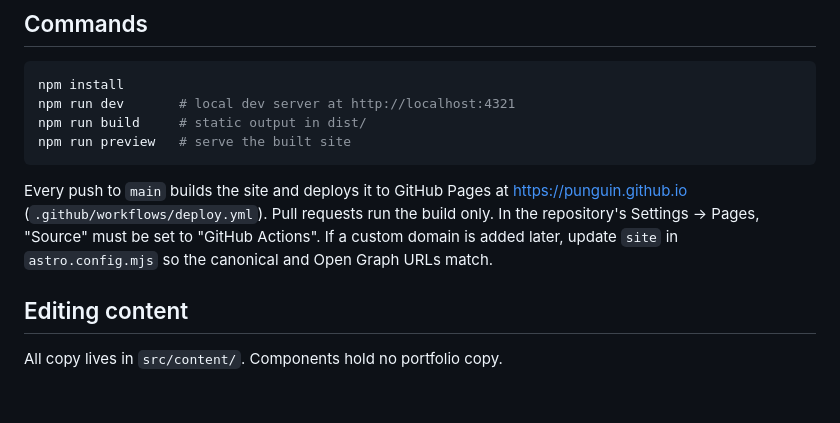
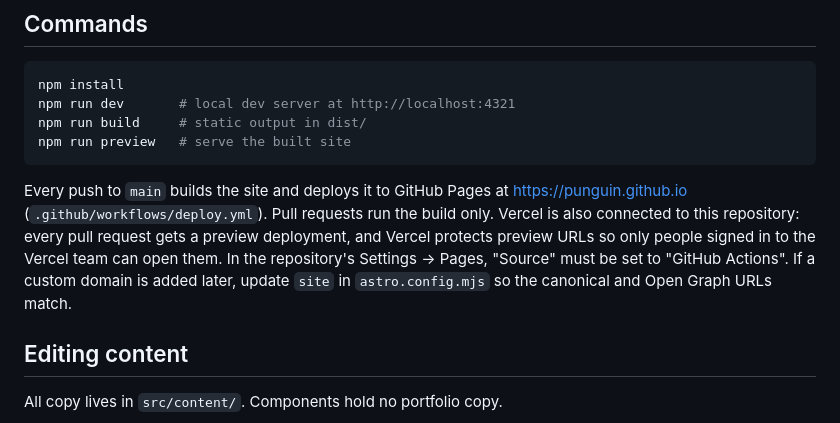
Before and after one commit to punguin/punguin.github.io, a Markdown page: README.md, the part around the change. Drawn GitHub-style; blank space fills up the shorter version.

Commit message:
Document Vercel preview deployments
Co-Authored-By: Claude Opus 5.5 (1M context) <noreply@anthropic.com>
Claude-Session: https://claude.ai/code/session_01HAnvLrxAh4Wznvy4Cj8Sx4

````diff
--- a/README.md
+++ b/README.md
@@ -13,7 +13,7 @@ npm run build     # static output in dist/
 npm run preview   # serve the built site
 ```
 
-Every push to `main` builds the site and deploys it to GitHub Pages at https://punguin.github.io (`.github/workflows/deploy.yml`). Pull requests run the build only. In the repository's Settings → Pages, "Source" must be set to "GitHub Actions". If a custom domain is added later, update `site` in `astro.config.mjs` so the canonical and Open Graph URLs match.
+Every push to `main` builds the site and deploys it to GitHub Pages at https://punguin.github.io (`.github/workflows/deploy.yml`). Pull requests run the build only. Vercel is also connected to this repository: every pull request gets a preview deployment, and Vercel protects preview URLs so only people signed in to the Vercel team can open them. In the repository's Settings → Pages, "Source" must be set to "GitHub Actions". If a custom domain is added later, update `site` in `astro.config.mjs` so the canonical and Open Graph URLs match.
 
 ## Editing content
 
````
